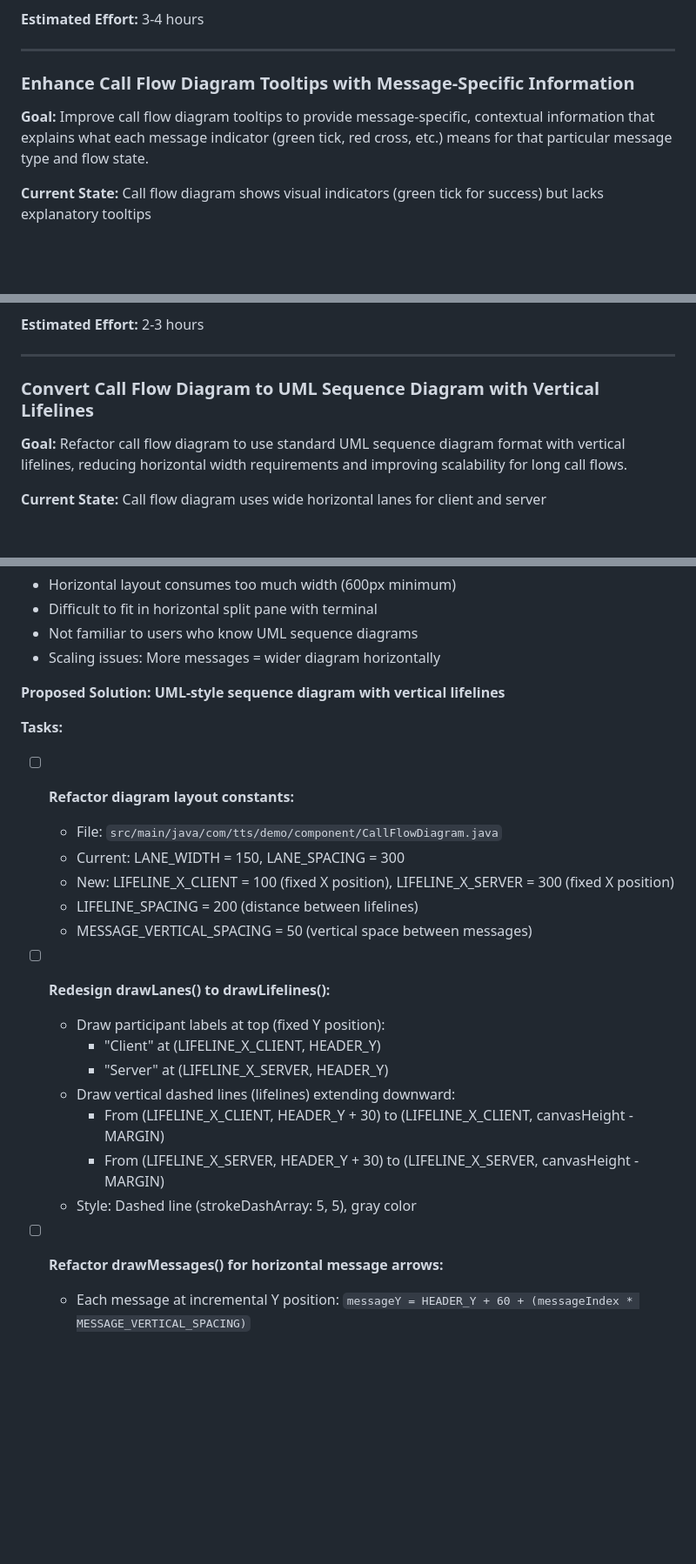
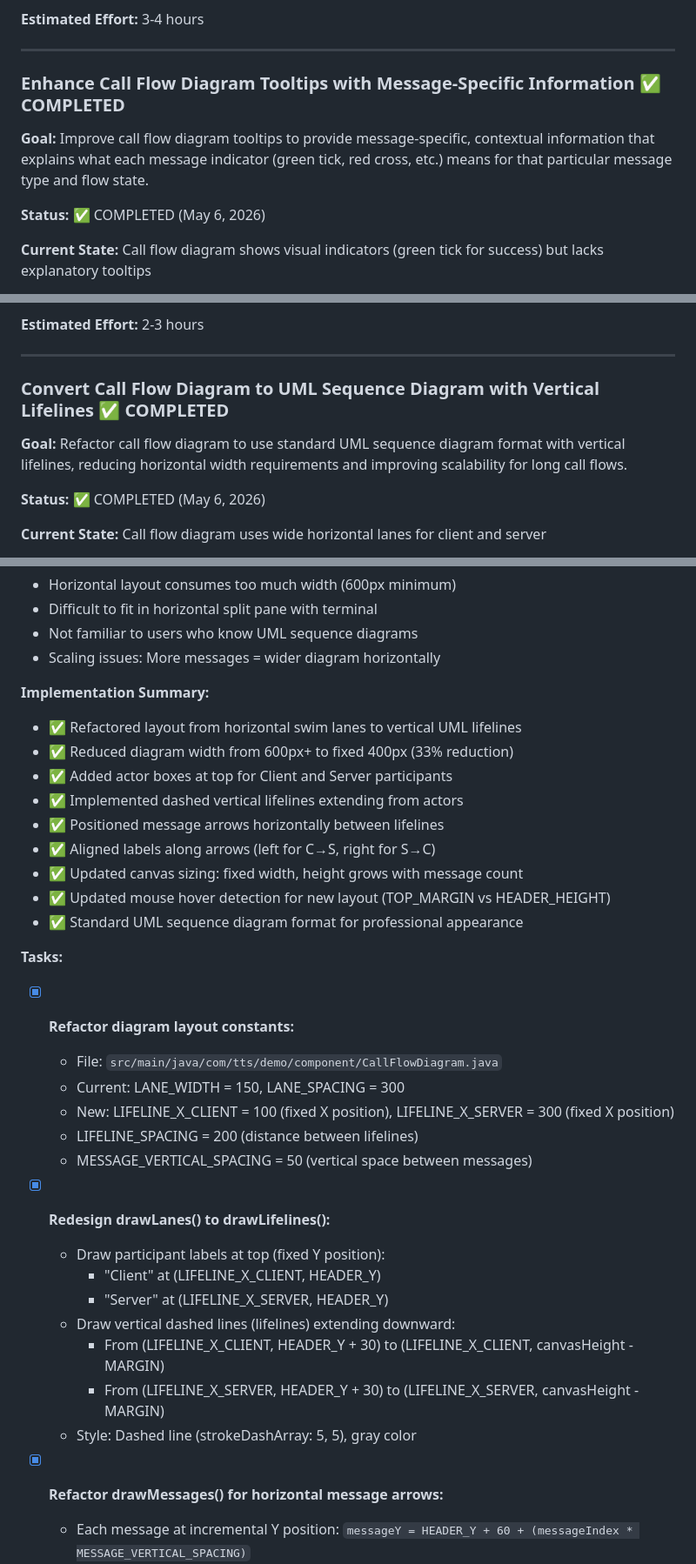
Before and after one commit to rsi-sachin/TestRepo, a Markdown page: demo-tool/TODO.md, 3 parts joined by grey strips. Shown at 87% size. GitHub-like rendering; blank space fills up the shorter version.

```diff
--- a/demo-tool/TODO.md
+++ b/demo-tool/TODO.md
@@ -424,9 +424,11 @@ assertTrue(flow.isCallCompleted());
 
 ---
 
-### Enhance Call Flow Diagram Tooltips with Message-Specific Information
+### Enhance Call Flow Diagram Tooltips with Message-Specific Information ✅ COMPLETED
 
 **Goal:** Improve call flow diagram tooltips to provide message-specific, contextual information that explains what each message indicator (green tick, red cross, etc.) means for that particular message type and flow state.
+
+**Status:** ✅ COMPLETED (May 6, 2026)
 
 **Current State:** Call flow diagram shows visual indicators (green tick for success) but lacks explanatory tooltips
 - Users see green tick (✓) on messages but may not understand what it represents
@@ -524,9 +535,11 @@ assertTrue(flow.isCallCompleted());
 
 ---
 
-### Convert Call Flow Diagram to UML Sequence Diagram with Vertical Lifelines
+### Convert Call Flow Diagram to UML Sequence Diagram with Vertical Lifelines ✅ COMPLETED
 
 **Goal:** Refactor call flow diagram to use standard UML sequence diagram format with vertical lifelines, reducing horizontal width requirements and improving scalability for long call flows.
+
+**Status:** ✅ COMPLETED (May 6, 2026)
 
 **Current State:** Call flow diagram uses wide horizontal lanes for client and server
 - Client and Server lanes span full height with wide separation
@@ -540,17 +553,26 @@ assertTrue(flow.isCallCompleted());
 - Not familiar to users who know UML sequence diagrams
 - Scaling issues: More messages = wider diagram horizontally
 
-**Proposed Solution: UML-style sequence diagram with vertical lifelines**
+**Implementation Summary:**
+- ✅ Refactored layout from horizontal swim lanes to vertical UML lifelines
+- ✅ Reduced diagram width from 600px+ to fixed 400px (33% reduction)
+- ✅ Added actor boxes at top for Client and Server participants
+- ✅ Implemented dashed vertical lifelines extending from actors
+- ✅ Positioned message arrows horizontally between lifelines
+- ✅ Aligned labels along arrows (left for C→S, right for S→C)
+- ✅ Updated canvas sizing: fixed width, height grows with message count
+- ✅ Updated mouse hover detection for new layout (TOP_MARGIN vs HEADER_HEIGHT)
+- ✅ Standard UML sequence diagram format for professional appearance
 
 **Tasks:**
-- [ ] **Refactor diagram layout constants:**
+- [x] **Refactor diagram layout constants:**
   - File: `src/main/java/com/tts/demo/component/CallFlowDiagram.java`
   - Current: LANE_WIDTH = 150, LANE_SPACING = 300
   - New: LIFELINE_X_CLIENT = 100 (fixed X position), LIFELINE_X_SERVER = 300 (fixed X position)
   - LIFELINE_SPACING = 200 (distance between lifelines)
   - MESSAGE_VERTICAL_SPACING = 50 (vertical space between messages)
 
-- [ ] **Redesign drawLanes() to drawLifelines():**
+- [x] **Redesign drawLanes() to drawLifelines():**
   - Draw participant labels at top (fixed Y position):
     - "Client" at (LIFELINE_X_CLIENT, HEADER_Y)
     - "Server" at (LIFELINE_X_SERVER, HEADER_Y)
@@ -559,7 +581,7 @@ assertTrue(flow.isCallCompleted());
     - From (LIFELINE_X_SERVER, HEADER_Y + 30) to (LIFELINE_X_SERVER, canvasHeight - MARGIN)
   - Style: Dashed line (strokeDashArray: 5, 5), gray color
 
-- [ ] **Refactor drawMessages() for horizontal message arrows:**
+- [x] **Refactor drawMessages() for horizontal message arrows:**
   - Each message at incremental Y position: `messageY = HEADER_Y + 60 + (messageIndex * MESSAGE_VERTICAL_SPACING)`
   - Outgoing message (Client → Server):
     - Start: (LIFELINE_X_CLIENT, messageY)
```
Also changed, not shown: other parts of demo-tool/TODO.md (+21 -12 lines).
